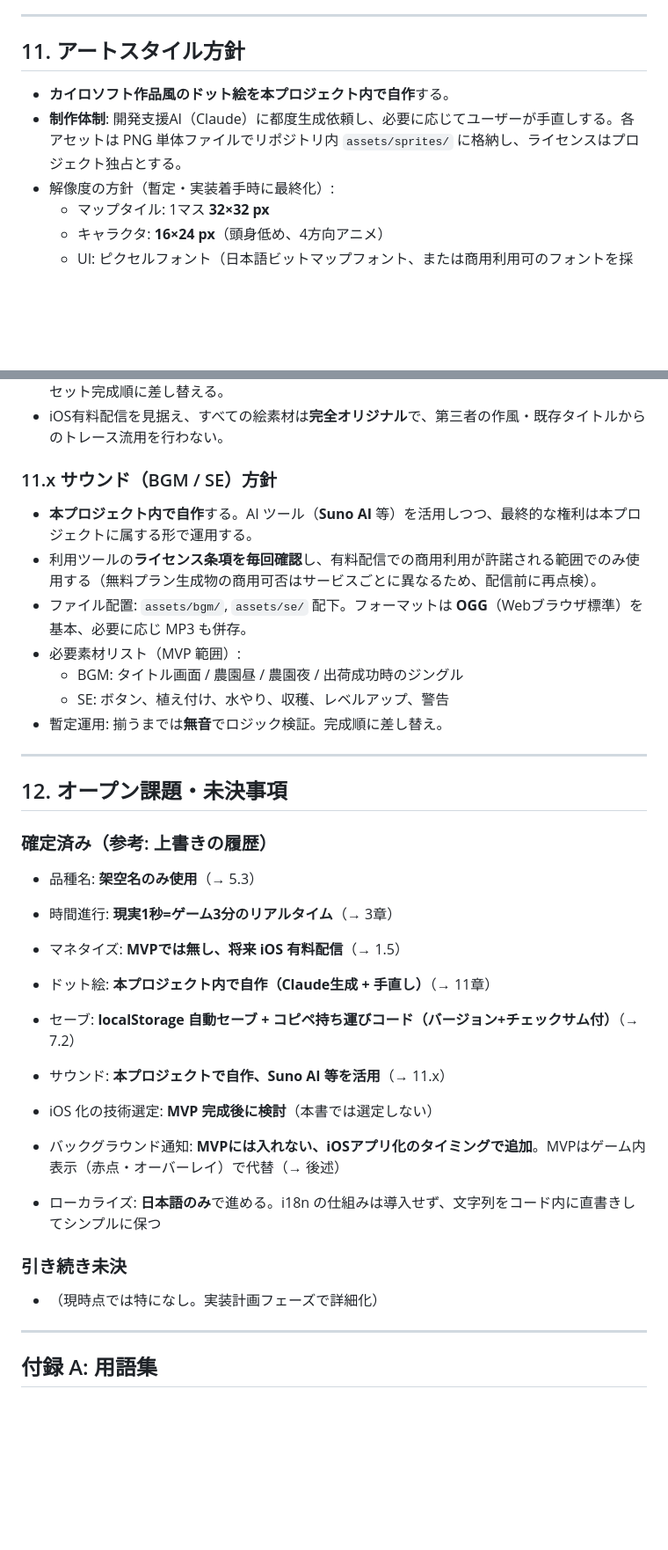
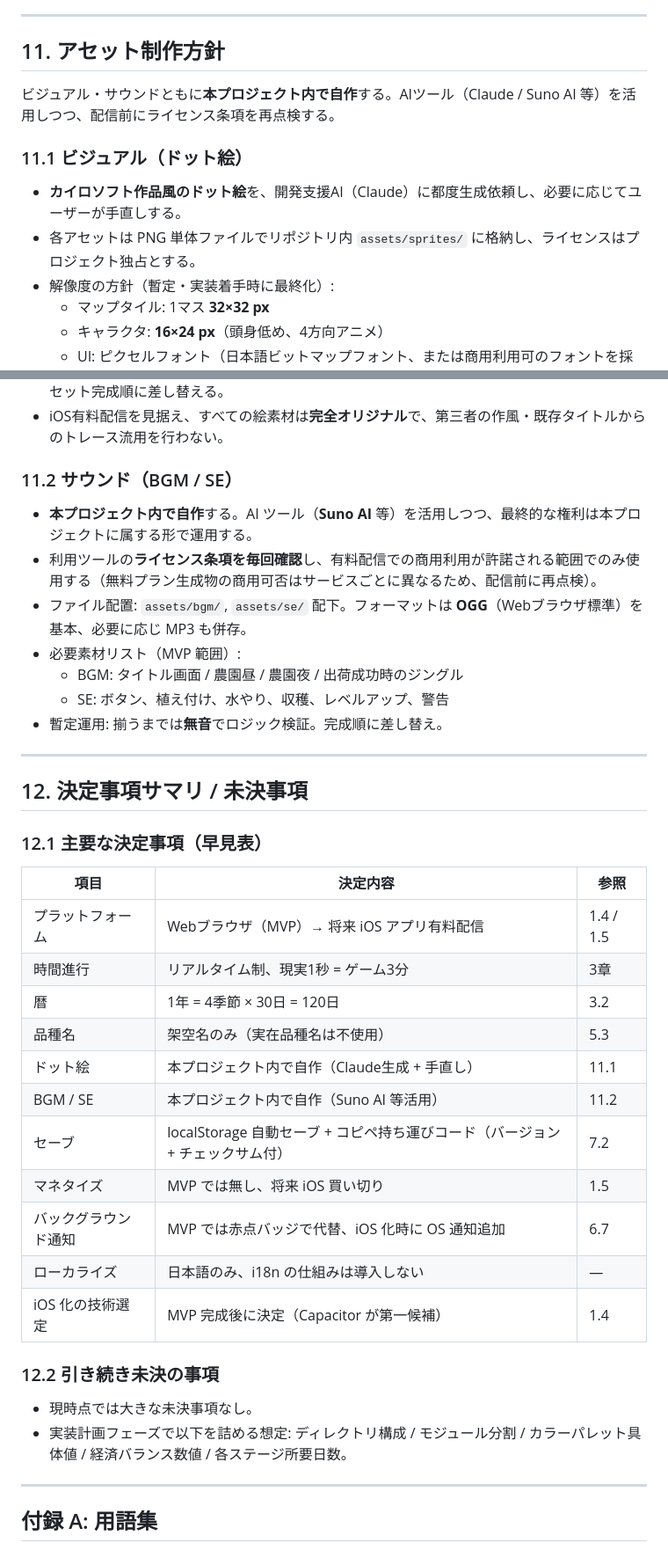
Before and after one commit to yuya22k-C/ttgame, a Markdown page: docs/requirements.md, 2 parts joined by grey strips. Shown at 88% size. GitHub-like rendering; blank space fills up the shorter version.

Commit message:
docs: 要件定義の通読レビューによる整合性修正
- 11章を「アセット制作方針」にリネーム、11.1 ビジュアル / 11.2 サウンドの正規番号に整理
- GameState.version を string → number に修正 (7.2.3「整数のスキーマバージョン」と一致)
- 2章コアループの「温度調整・摘芯」をフェーズ2に追記 (MVP=水やり・追肥のみ)
- 1.4 の WebView / React Native 混在表現を Capacitor 第一候補として整理
- 7.2.2 持ち運びコード例の v3 を v1 に修正、注釈追加
- 3.1 換算表「1ヶ月(30日)」を「1季節(30日)」に (本作の暦に月概念無し)
- 12章を「決定事項サマリ / 未決事項」にリネーム、早見表に再構成
- ヘッダ状態を「ドラフト」から「初版確定」に更新

```diff
--- a/docs/requirements.md
+++ b/docs/requirements.md
@@ -434,10 +436,14 @@ GameState (JS object)
 
 ---
 
-## 11. アートスタイル方針
+## 11. アセット制作方針
 
-- **カイロソフト作品風のドット絵を本プロジェクト内で自作**する。
-- **制作体制**: 開発支援AI（Claude）に都度生成依頼し、必要に応じてユーザーが手直しする。各アセットは PNG 単体ファイルでリポジトリ内 `assets/sprites/` に格納し、ライセンスはプロジェクト独占とする。
+ビジュアル・サウンドともに**本プロジェクト内で自作**する。AIツール（Claude / Suno AI 等）を活用しつつ、配信前にライセンス条項を再点検する。
+
+### 11.1 ビジュアル（ドット絵）
+
+- **カイロソフト作品風のドット絵**を、開発支援AI（Claude）に都度生成依頼し、必要に応じてユーザーが手直しする。
+- 各アセットは PNG 単体ファイルでリポジトリ内 `assets/sprites/` に格納し、ライセンスはプロジェクト独占とする。
 - 解像度の方針（暫定・実装着手時に最終化）:
   - マップタイル: 1マス **32×32 px**
   - キャラクタ: **16×24 px**（頭身低め、4方向アニメ）
@@ -452,7 +458,7 @@ GameState (JS object)
 - **暫定運用**: 絵が揃うまでは**色付きの矩形 + 文字ラベル**で代用してロジックを先行検証する。アセット完成順に差し替える。
 - iOS有料配信を見据え、すべての絵素材は**完全オリジナル**で、第三者の作風・既存タイトルからのトレース流用を行わない。
 
-### 11.x サウンド（BGM / SE）方針
+### 11.2 サウンド（BGM / SE）
 
 - **本プロジェクト内で自作**する。AI ツール（**Suno AI** 等）を活用しつつ、最終的な権利は本プロジェクトに属する形で運用する。
 - 利用ツールの**ライセンス条項を毎回確認**し、有料配信での商用利用が許諾される範囲でのみ使用する（無料プラン生成物の商用可否はサービスごとに異なるため、配信前に再点検）。
@@ -464,22 +470,27 @@ GameState (JS object)
 
 ---
 
-## 12. オープン課題・未決事項
+## 12. 決定事項サマリ / 未決事項
 
-### 確定済み（参考: 上書きの履歴）
-- 品種名: **架空名のみ使用**（→ 5.3）
-- 時間進行: **現実1秒=ゲーム3分のリアルタイム**（→ 3章）
-- マネタイズ: **MVPでは無し、将来 iOS 有料配信**（→ 1.5）
-- ドット絵: **本プロジェクト内で自作（Claude生成 + 手直し）**（→ 11章）
-- セーブ: **localStorage 自動セーブ + コピペ持ち運びコード（バージョン+チェックサム付）**（→ 7.2）
-- サウンド: **本プロジェクトで自作、Suno AI 等を活用**（→ 11.x）
-- iOS 化の技術選定: **MVP 完成後に検討**（本書では選定しない）
+### 12.1 主要な決定事項（早見表）
 
-- バックグラウンド通知: **MVPには入れない、iOSアプリ化のタイミングで追加**。MVPはゲーム内表示（赤点・オーバーレイ）で代替（→ 後述）
-- ローカライズ: **日本語のみ**で進める。i18n の仕組みは導入せず、文字列をコード内に直書きしてシンプルに保つ
+| 項目 | 決定内容 | 参照 |
+| --- | --- | --- |
+| プラットフォーム | Webブラウザ（MVP）→ 将来 iOS アプリ有料配信 | 1.4 / 1.5 |
+| 時間進行 | リアルタイム制、現実1秒 = ゲーム3分 | 3章 |
+| 暦 | 1年 = 4季節 × 30日 = 120日 | 3.2 |
+| 品種名 | 架空名のみ（実在品種名は不使用） | 5.3 |
+| ドット絵 | 本プロジェクト内で自作（Claude生成 + 手直し） | 11.1 |
+| BGM / SE | 本プロジェクト内で自作（Suno AI 等活用） | 11.2 |
+| セーブ | localStorage 自動セーブ + コピペ持ち運びコード（バージョン + チェックサム付） | 7.2 |
+| マネタイズ | MVP では無し、将来 iOS 買い切り | 1.5 |
+| バックグラウンド通知 | MVP では赤点バッジで代替、iOS 化時に OS 通知追加 | 6.7 |
+| ローカライズ | 日本語のみ、i18n の仕組みは導入しない | — |
+| iOS 化の技術選定 | MVP 完成後に決定（Capacitor が第一候補） | 1.4 |
 
-### 引き続き未決
-- （現時点では特になし。実装計画フェーズで詳細化）
+### 12.2 引き続き未決の事項
+- 現時点では大きな未決事項なし。
+- 実装計画フェーズで以下を詰める想定: ディレクトリ構成 / モジュール分割 / カラーパレット具体値 / 経済バランス数値 / 各ステージ所要日数。
 
 ---
 
```
Also changed, not shown: other parts of docs/requirements.md (+9 -7 lines).
